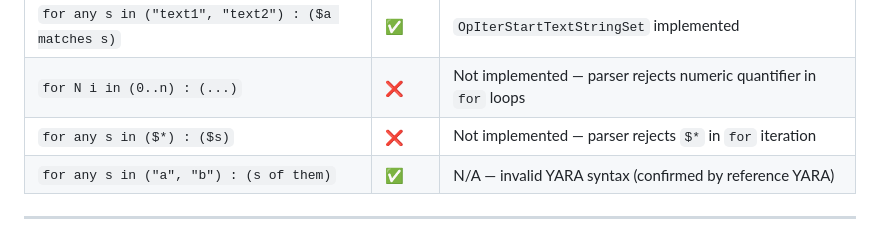
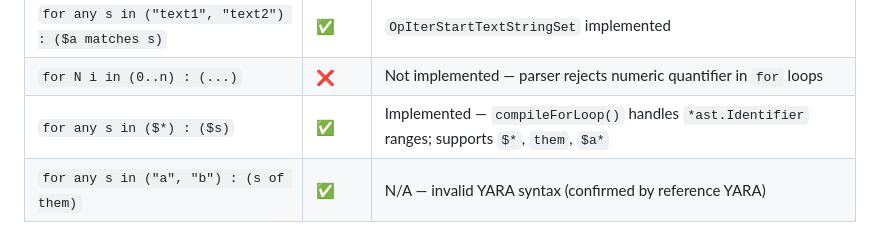
Before and after one commit to cawalch/go-yara, a Markdown page: PLAN_YARA_SPEC_GAPS.md, the part around the change. Drawn GitHub-style.

Commit message:
docs: update spec gaps to reflect for-loop string set iteration support

```diff
--- a/PLAN_YARA_SPEC_GAPS.md
+++ b/PLAN_YARA_SPEC_GAPS.md
@@ -124,7 +124,7 @@ This document tracks gaps between go-yara and the official YARA specification (Y
 | `for any of ($a*) at (0..100) : ($)` | ✅ | Offset-constrained string set iteration |
 | `for any s in ("text1", "text2") : ($a matches s)` | ✅ | `OpIterStartTextStringSet` implemented |
 | `for N i in (0..n) : (...)` | ❌ | Not implemented — parser rejects numeric quantifier in `for` loops |
-| `for any s in ($*) : ($s)` | ❌ | Not implemented — parser rejects `$*` in `for` iteration |
+| `for any s in ($*) : ($s)` | ✅ | Implemented — `compileForLoop()` handles `*ast.Identifier` ranges; supports `$*`, `them`, `$a*` |
 | `for any s in ("a", "b") : (s of them)` | ✅ | N/A — invalid YARA syntax (confirmed by reference YARA) |
 
 ---
```
